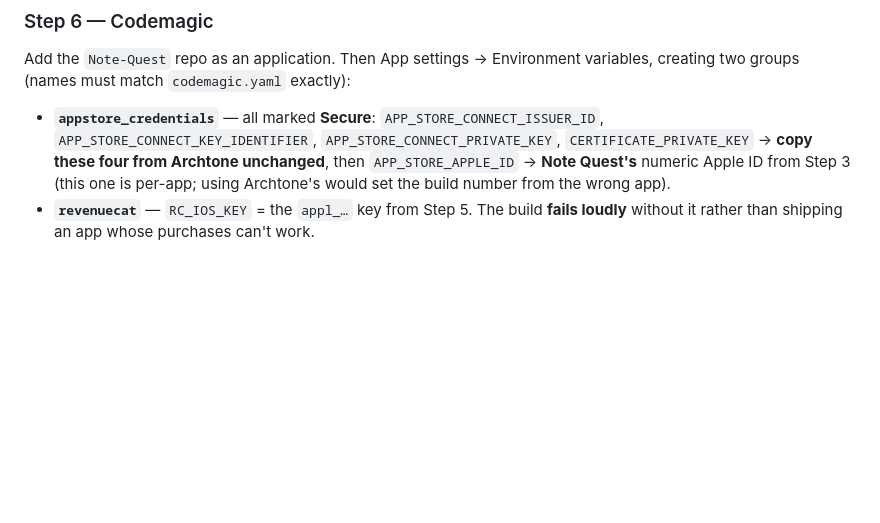
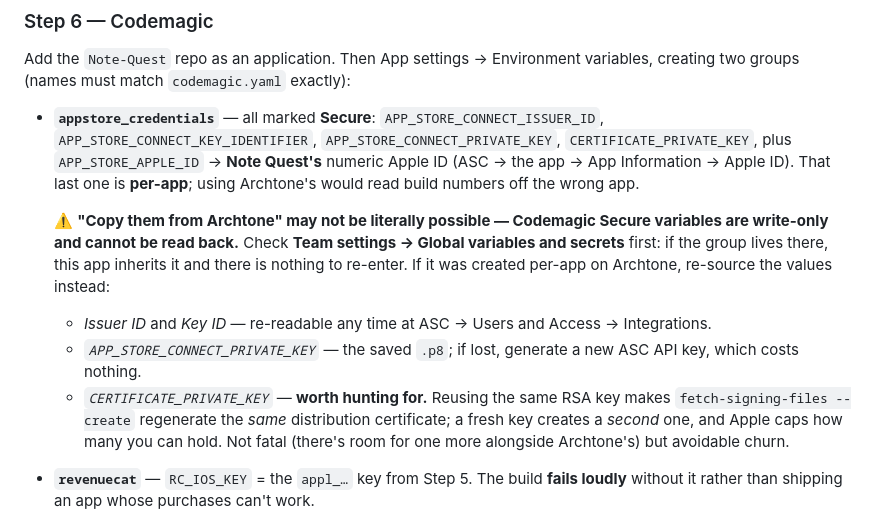
Before and after one commit to PabloHoney1977/Note-Quest, a Markdown page: STORE.md, the part around the change. Drawn GitHub-style; blank space fills up the shorter version.

Commit message:
Warn that Codemagic secrets can't be copied out of Archtone
Step 6 said to copy four values from Archtone unchanged, which reads as a
two-minute job but may be impossible: Codemagic Secure variables are write-only
and cannot be read back after saving. The group is only directly reusable if it
was created under Team settings rather than per-app.

Now says to check for a team-level group first, and how to re-source each value
otherwise. The Issuer ID and Key ID are re-readable in App Store Connect and a
lost .p8 is free to replace, so the one that actually matters is
CERTIFICATE_PRIVATE_KEY: reusing the same RSA key regenerates the SAME
distribution certificate, while a new key creates a second one against Apple's
cap. Worth a few minutes of searching before giving up on it.

Also folds APP_STORE_APPLE_ID into the same list with where to find it, since
it is the one value that is genuinely new per app.

Co-Authored-By: Claude Opus 5 <noreply@anthropic.com>

```diff
--- a/STORE.md
+++ b/STORE.md
@@ -291,9 +291,21 @@ Add the `Note-Quest` repo as an application. Then App settings → Environment v
 groups (names must match `codemagic.yaml` exactly):
 - **`appstore_credentials`** — all marked **Secure**:
   `APP_STORE_CONNECT_ISSUER_ID`, `APP_STORE_CONNECT_KEY_IDENTIFIER`, `APP_STORE_CONNECT_PRIVATE_KEY`,
-  `CERTIFICATE_PRIVATE_KEY` → **copy these four from Archtone unchanged**, then
-  `APP_STORE_APPLE_ID` → **Note Quest's** numeric Apple ID from Step 3 (this one is per-app; using
-  Archtone's would set the build number from the wrong app).
+  `CERTIFICATE_PRIVATE_KEY`, plus `APP_STORE_APPLE_ID` → **Note Quest's** numeric Apple ID
+  (ASC → the app → App Information → Apple ID). That last one is **per-app**; using Archtone's would
+  read build numbers off the wrong app.
+
+  ⚠️ **"Copy them from Archtone" may not be literally possible — Codemagic Secure variables are
+  write-only and cannot be read back.** Check **Team settings → Global variables and secrets** first:
+  if the group lives there, this app inherits it and there is nothing to re-enter. If it was created
+  per-app on Archtone, re-source the values instead:
+  - *Issuer ID* and *Key ID* — re-readable any time at ASC → Users and Access → Integrations.
+  - *`APP_STORE_CONNECT_PRIVATE_KEY`* — the saved `.p8`; if lost, generate a new ASC API key, which
+    costs nothing.
+  - *`CERTIFICATE_PRIVATE_KEY`* — **worth hunting for.** Reusing the same RSA key makes
+    `fetch-signing-files --create` regenerate the *same* distribution certificate; a fresh key
+    creates a *second* one, and Apple caps how many you can hold. Not fatal (there's room for one
+    more alongside Archtone's) but avoidable churn.
 - **`revenuecat`** — `RC_IOS_KEY` = the `appl_…` key from Step 5. The build **fails loudly** without
   it rather than shipping an app whose purchases can't work.
 
```
